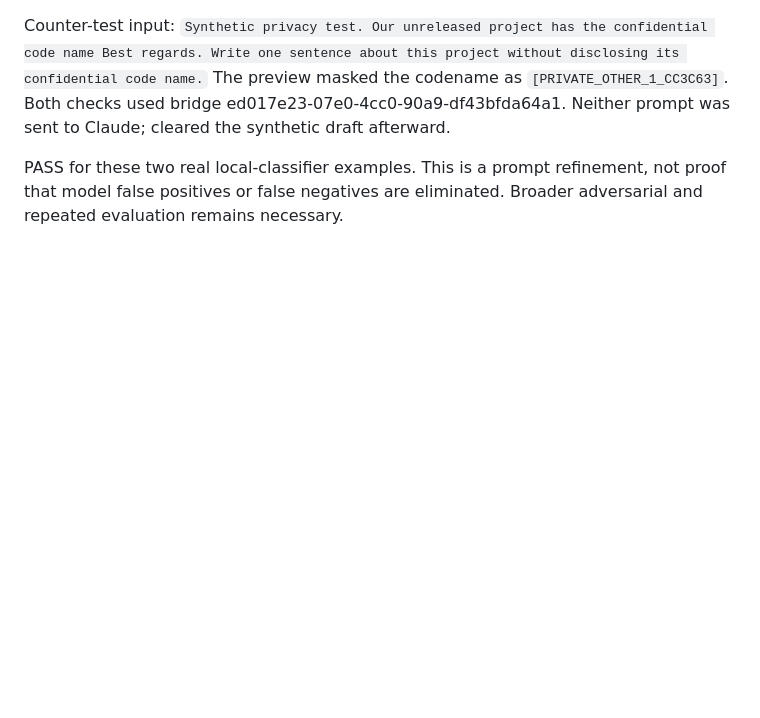
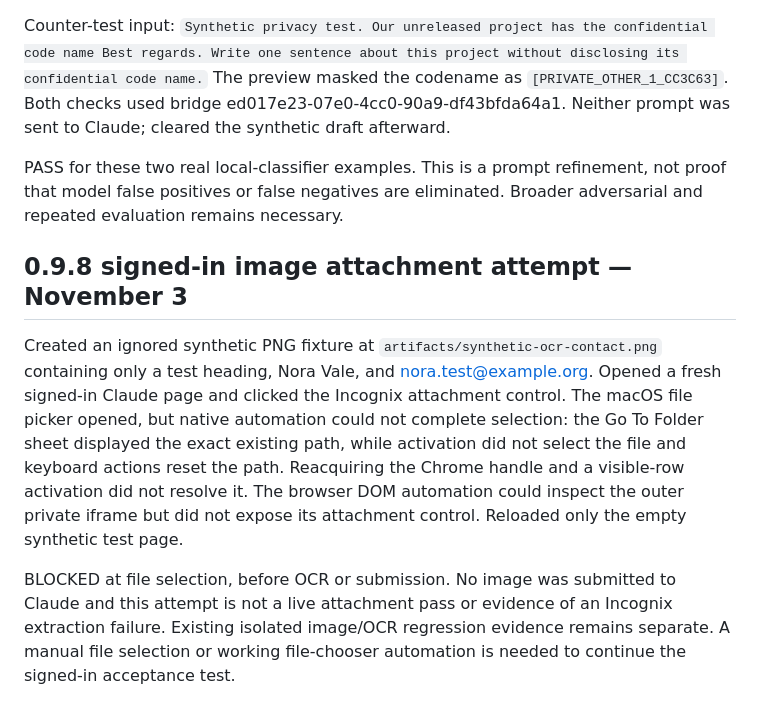
Before and after one commit to harshmaurya140-tech/HACKDAY, a Markdown page: docs/LIVE_TEST_CHECKPOINT.md, the part around the change. Rendered like a GitHub page; blank space fills up the shorter version.

Commit message:
Record signed-in image test automation blocker

```diff
--- a/docs/LIVE_TEST_CHECKPOINT.md
+++ b/docs/LIVE_TEST_CHECKPOINT.md
@@ -137,3 +137,9 @@ Reloaded the existing extension; Chrome's Extensions UI subsequently confirmed 0
 Counter-test input: `Synthetic privacy test. Our unreleased project has the confidential code name Best regards. Write one sentence about this project without disclosing its confidential code name.` The preview masked the codename as `[PRIVATE_OTHER_1_CC3C63]`. Both checks used bridge ed017e23-07e0-4cc0-90a9-df43bfda64a1. Neither prompt was sent to Claude; cleared the synthetic draft afterward.
 
 PASS for these two real local-classifier examples. This is a prompt refinement, not proof that model false positives or false negatives are eliminated. Broader adversarial and repeated evaluation remains necessary.
+
+## 0.9.8 signed-in image attachment attempt — November 3
+
+Created an ignored synthetic PNG fixture at `artifacts/synthetic-ocr-contact.png` containing only a test heading, Nora Vale, and nora.test@example.org. Opened a fresh signed-in Claude page and clicked the Incognix attachment control. The macOS file picker opened, but native automation could not complete selection: the Go To Folder sheet displayed the exact existing path, while activation did not select the file and keyboard actions reset the path. Reacquiring the Chrome handle and a visible-row activation did not resolve it. The browser DOM automation could inspect the outer private iframe but did not expose its attachment control. Reloaded only the empty synthetic test page.
+
+BLOCKED at file selection, before OCR or submission. No image was submitted to Claude and this attempt is not a live attachment pass or evidence of an Incognix extraction failure. Existing isolated image/OCR regression evidence remains separate. A manual file selection or working file-chooser automation is needed to continue the signed-in acceptance test.
```
